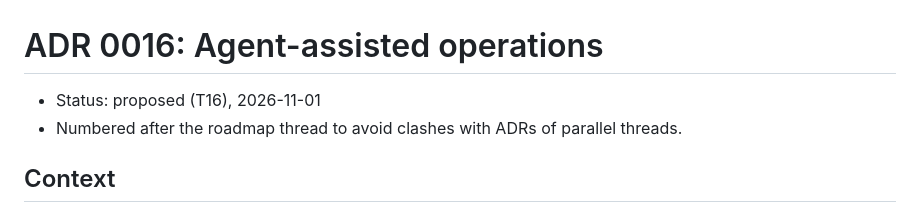
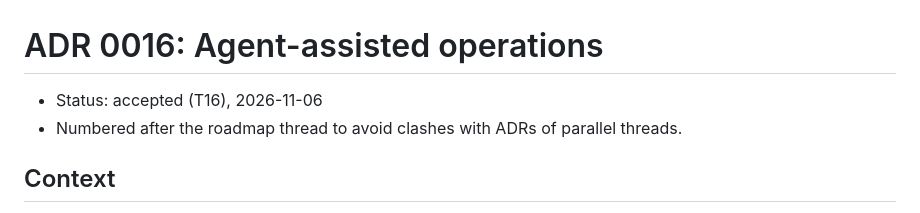
Before and after one commit to nick-developer/relsynth, a Markdown page: docs/adr/0016-agents.md, the part around the change. Rendered like a GitHub page.

Commit message:
docs(adr): ADR 0016 accepted
Co-Authored-By: Claude Opus 5.5 <noreply@anthropic.com>
Claude-Session: https://claude.ai/code/session_01PSVqwEKwTDJU5CFEuNacmB
Signed-off-by: Claude <noreply@anthropic.com>

```diff
--- a/docs/adr/0016-agents.md
+++ b/docs/adr/0016-agents.md
@@ -1,6 +1,6 @@
 # ADR 0016: Agent-assisted operations
 
-- Status: proposed (T16), 2026-11-01
+- Status: accepted (T16), 2026-11-06
 - Numbered after the roadmap thread to avoid clashes with ADRs of parallel threads.
 
 ## Context
```
